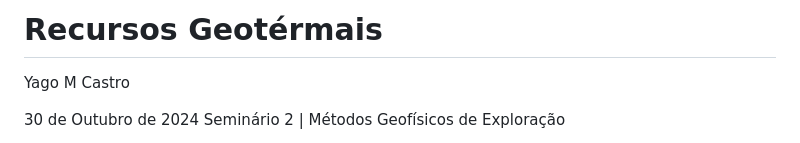
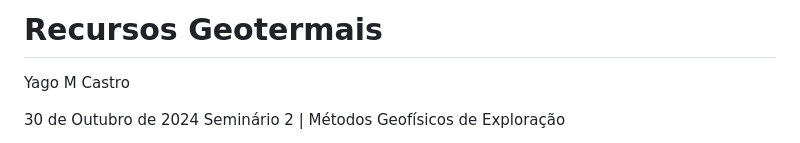
Before and after one commit to YagoMCastro/seminario-geofisica-exploracao-geotermal-msc-2024, a Markdown page: slides.md, the part around one of its changes. GitHub-like rendering.

```diff
--- a/slides.md
+++ b/slides.md
@@ -12,7 +12,7 @@ The reveal.js configuration can be found in index.html
 </div>
 
 <h1 id="talk-title">
-  Recursos Geotérmais
+  Recursos Geotermais
 </h1>
 <p id="talk-authors">
   <a>Yago M Castro</a>
```
Also changed, not shown: other parts of slides.md (+2 -2 lines).
